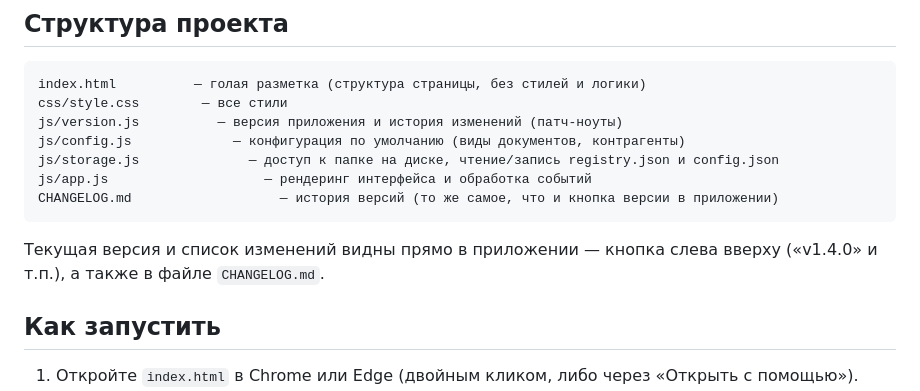
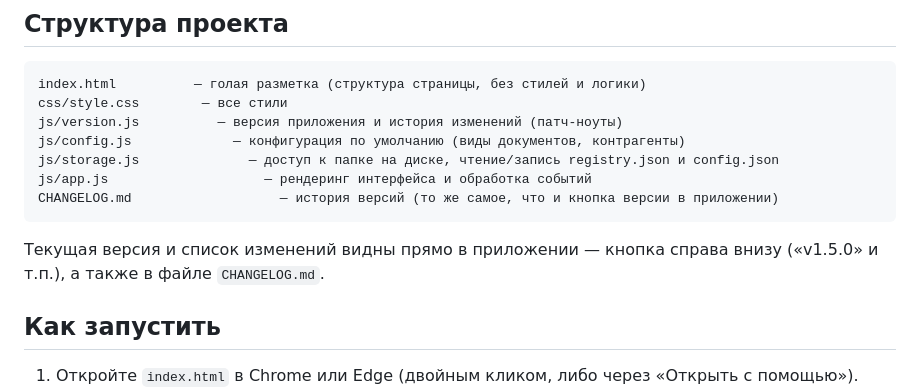
Before and after one commit to Altair666/doc-registry, a Markdown page: README.md, the part around the change. GitHub-like rendering.

Commit message:
v1.5.0: README про новое расположение бейджа

````diff
--- a/README.md
+++ b/README.md
@@ -16,7 +16,7 @@ CHANGELOG.md                   — история версий (то же сам
 ```
 
 Текущая версия и список изменений видны прямо в приложении — кнопка
-слева вверху («v1.4.0» и т.п.), а также в файле `CHANGELOG.md`.
+справа внизу («v1.5.0» и т.п.), а также в файле `CHANGELOG.md`.
 
 ## Как запустить
 
````
